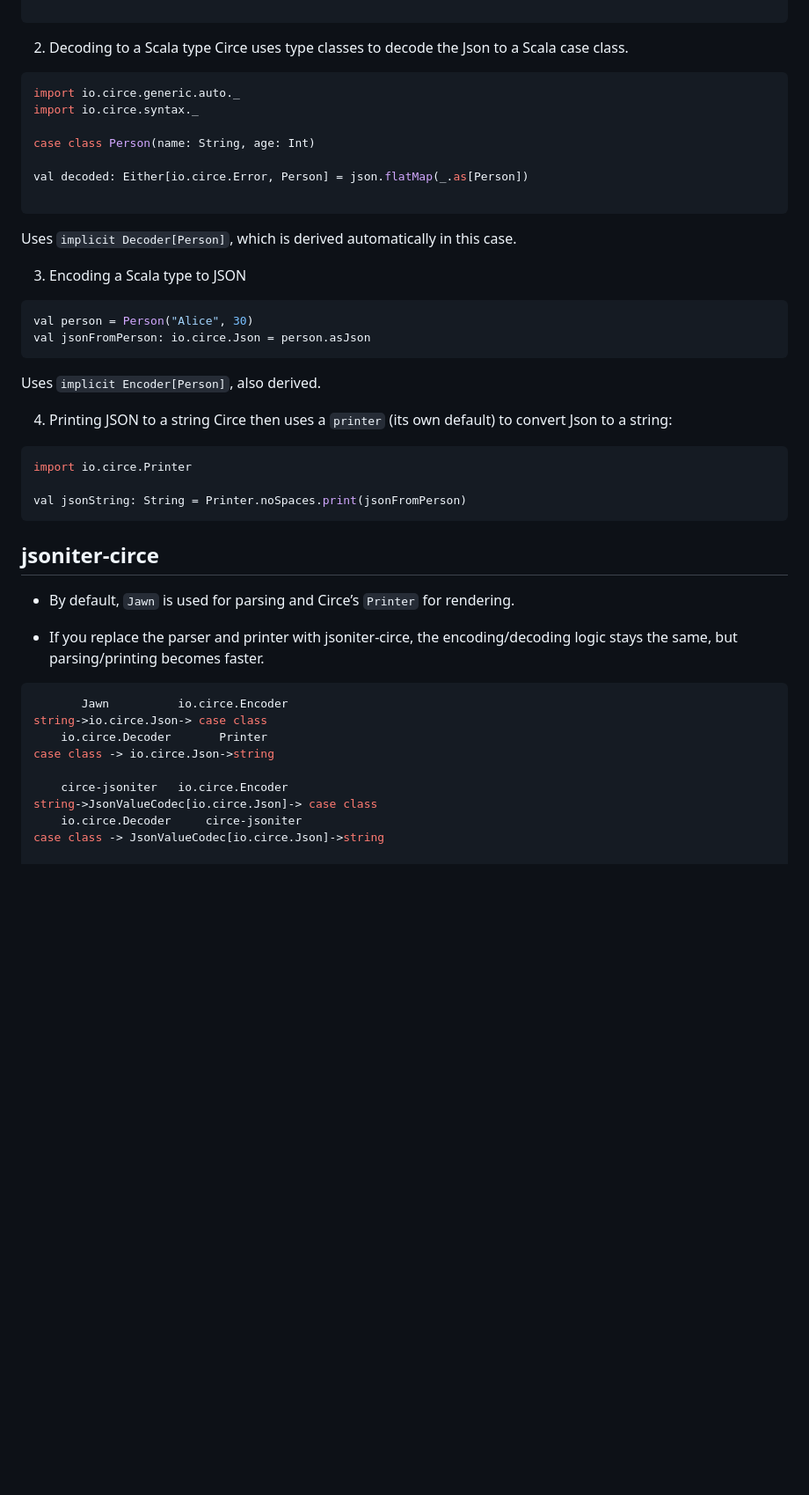
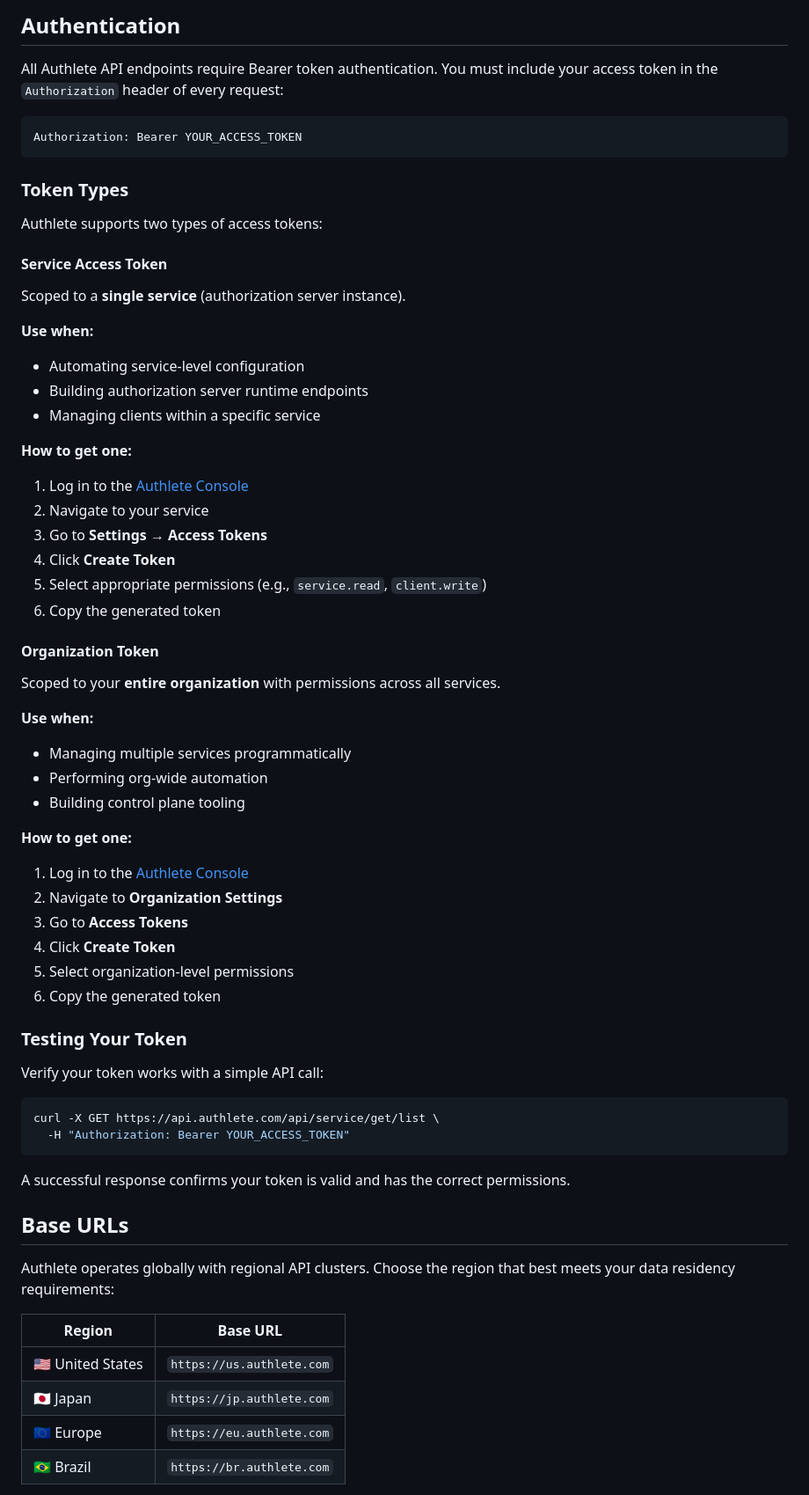
Before and after one commit to reynaldjoabet/authlete, a Markdown page: README.md, the part around one of its changes. Shown at 88% size. GitHub-like rendering; blank space fills up the shorter version.

````diff
--- a/README.md
+++ b/README.md
@@ -30,49 +55,67 @@ package object parser extends Parser {
 
+## Authentication
+
+All Authlete API endpoints require Bearer token authentication. You must include your access token in the `Authorization` header of every request:
+
+```http
+Authorization: Bearer YOUR_ACCESS_TOKEN
 ```
 
-2. Decoding to a Scala type
-Circe uses type classes to decode the Json to a Scala case class.
+### Token Types
 
-```scala
-import io.circe.generic.auto._
-import io.circe.syntax._
+Authlete supports two types of access tokens:
 
-case class Person(name: String, age: Int)
+#### Service Access Token
+Scoped to a **single service** (authorization server instance).
 
-val decoded: Either[io.circe.Error, Person] = json.flatMap(_.as[Person])
+**Use when:**
+- Automating service-level configuration
+- Building authorization server runtime endpoints
+- Managing clients within a specific service
 
-```
-Uses `implicit Decoder[Person]`, which is derived automatically in this case.
+**How to get one:**
+1. Log in to the [Authlete Console](https://console.authlete.com)
+2. Navigate to your service
+3. Go to **Settings** → **Access Tokens**
+4. Click **Create Token**
+5. Select appropriate permissions (e.g., `service.read`, `client.write`)
+6. Copy the generated token
 
-3. Encoding a Scala type to JSON
-```scala
-val person = Person("Alice", 30)
-val jsonFromPerson: io.circe.Json = person.asJson
-```
-Uses `implicit Encoder[Person]`, also derived.
+#### Organization Token
+Scoped to your **entire organization** with permissions across all services.
 
-4. Printing JSON to a string
-Circe then uses a `printer` (its own default) to convert Json to a string:
+**Use when:**
+- Managing multiple services programmatically
+- Performing org-wide automation
+- Building control plane tooling
 
-```scala
-import io.circe.Printer
+**How to get one:**
+1. Log in to the [Authlete Console](https://console.authlete.com)
+2. Navigate to **Organization Settings**
+3. Go to **Access Tokens**
+4. Click **Create Token**
+5. Select organization-level permissions
+6. Copy the generated token
 
-val jsonString: String = Printer.noSpaces.print(jsonFromPerson)
+### Testing Your Token
+
+Verify your token works with a simple API call:
+
+```bash
+curl -X GET https://api.authlete.com/api/service/get/list \
+  -H "Authorization: Bearer YOUR_ACCESS_TOKEN"
 ```
 
-## jsoniter-circe
-- By default, `Jawn` is used for parsing and Circe’s `Printer` for rendering.
+A successful response confirms your token is valid and has the correct permissions.
 
-- If you replace the parser and printer with jsoniter-circe, the encoding/decoding logic stays the same, but parsing/printing becomes faster.
+## Base URLs
 
-```sh
-       Jawn          io.circe.Encoder
-string->io.circe.Json-> case class
-    io.circe.Decoder       Printer
-case class -> io.circe.Json->string
+Authlete operates globally with regional API clusters. Choose the region that best meets your data residency requirements:
 
-    circe-jsoniter   io.circe.Encoder
-string->JsonValueCodec[io.circe.Json]-> case class
-    io.circe.Decoder     circe-jsoniter
-case class -> JsonValueCodec[io.circe.Json]->string
+| Region | Base URL |
+|--------|----------|
+| 🇺🇸 United States | `https://us.authlete.com` |
+| 🇯🇵 Japan | `https://jp.authlete.com` |
+| 🇪🇺 Europe | `https://eu.authlete.com` |
+| 🇧🇷 Brazil | `https://br.authlete.com` |
 
````
Also changed, not shown: other parts of README.md (+181 -79 lines), openapi.md (added, +49 -0 lines), image-1.png (added), image-2.png (added), image.png (added), 8 other files.
